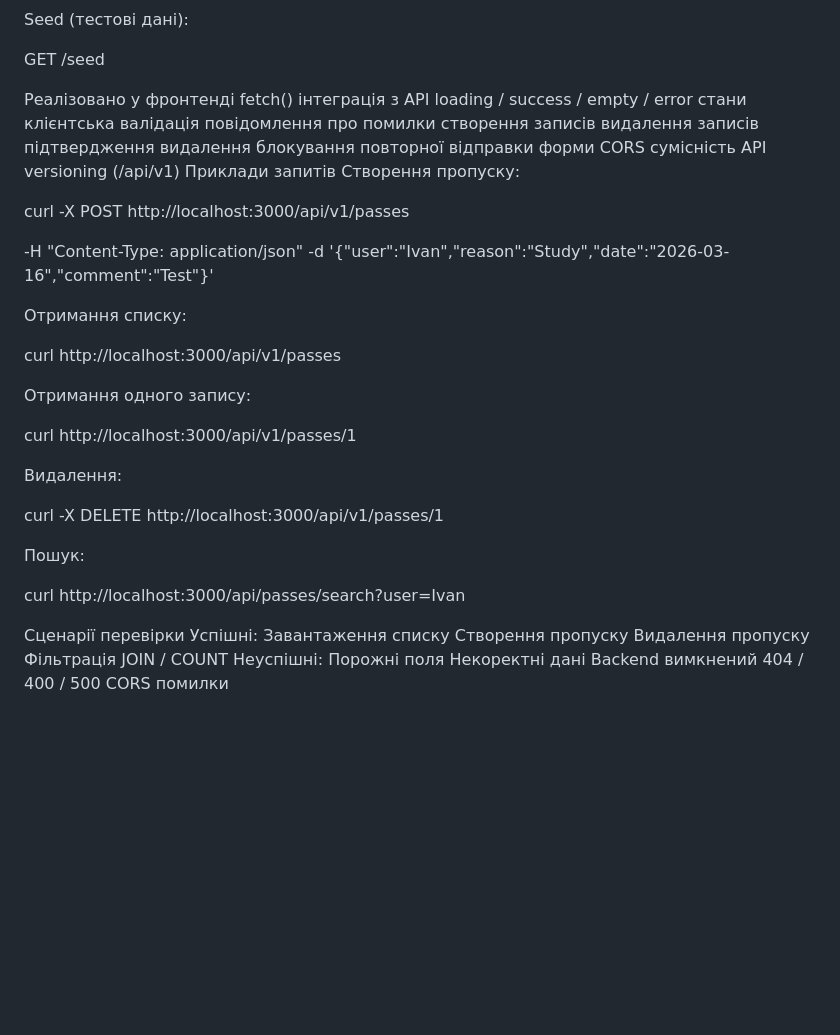
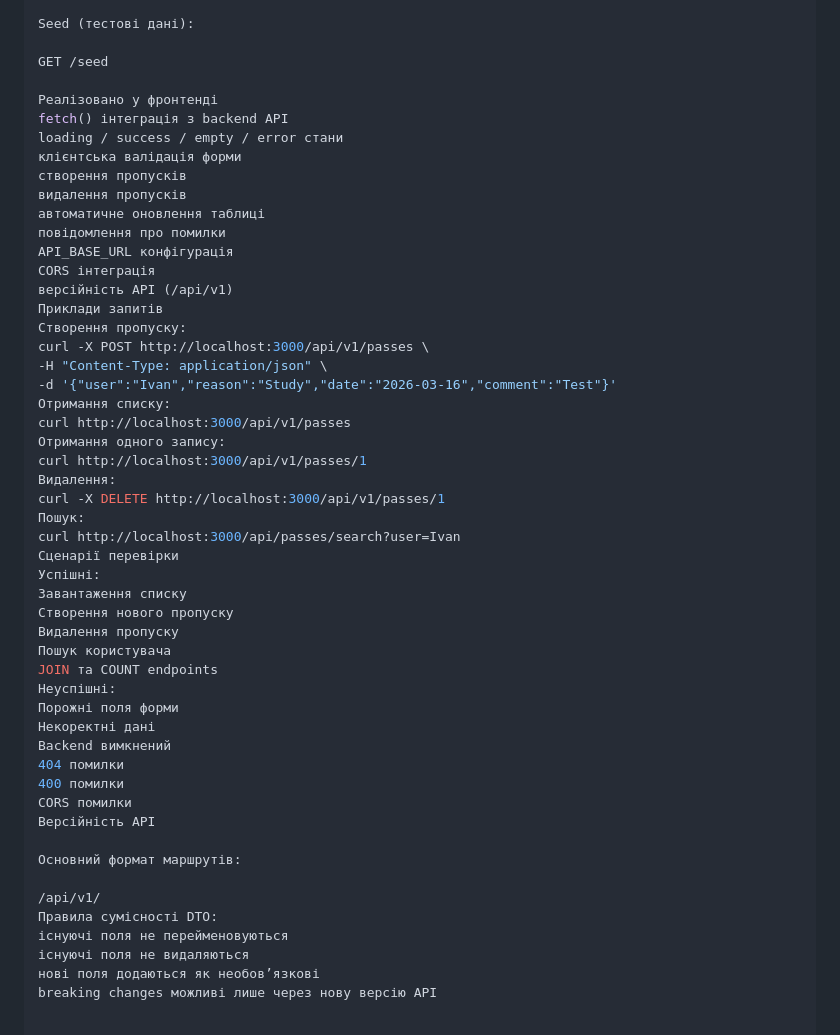
Before and after one commit to maksymzubenko/LAB, a Markdown page: README.md, the part around one of its changes. Drawn GitHub-style; blank space fills up the shorter version.

```diff
--- a/README.md
+++ b/README.md
@@ -126,50 +120,50 @@ Seed (тестові дані):
 GET /seed
 
 Реалізовано у фронтенді
-fetch() інтеграція з API
+fetch() інтеграція з backend API
 loading / success / empty / error стани
-клієнтська валідація
+клієнтська валідація форми
+створення пропусків
+видалення пропусків
+автоматичне оновлення таблиці
 повідомлення про помилки
-створення записів
-видалення записів
-підтвердження видалення
-блокування повторної відправки форми
-CORS сумісність
-API versioning (/api/v1)
+API_BASE_URL конфігурація
+CORS інтеграція
+версійність API (/api/v1)
 Приклади запитів
 Створення пропуску:
-
-curl -X POST http://localhost:3000/api/v1/passes
-
--H "Content-Type: application/json"
+curl -X POST http://localhost:3000/api/v1/passes \
+-H "Content-Type: application/json" \
 -d '{"user":"Ivan","reason":"Study","date":"2026-03-16","comment":"Test"}'
-
 Отримання списку:
-
 curl http://localhost:3000/api/v1/passes
-
 Отримання одного запису:
-
 curl http://localhost:3000/api/v1/passes/1
-
 Видалення:
-
 curl -X DELETE http://localhost:3000/api/v1/passes/1
-
 Пошук:
-
 curl http://localhost:3000/api/passes/search?user=Ivan
-
 Сценарії перевірки
 Успішні:
 Завантаження списку
-Створення пропуску
+Створення нового пропуску
 Видалення пропуску
-Фільтрація
-JOIN / COUNT
+Пошук користувача
+JOIN та COUNT endpoints
 Неуспішні:
-Порожні поля
+Порожні поля форми
 Некоректні дані
 Backend вимкнений
-404 / 400 / 500
+404 помилки
+400 помилки
 CORS помилки
+Версійність API
+
+Основний формат маршрутів:
+
+/api/v1/
+Правила сумісності DTO:
+існуючі поля не перейменовуються
+існуючі поля не видаляються
+нові поля додаються як необов’язкові
+breaking changes можливі лише через нову версію API
```
Also changed, not shown: other parts of README.md (+13 -19 lines).
